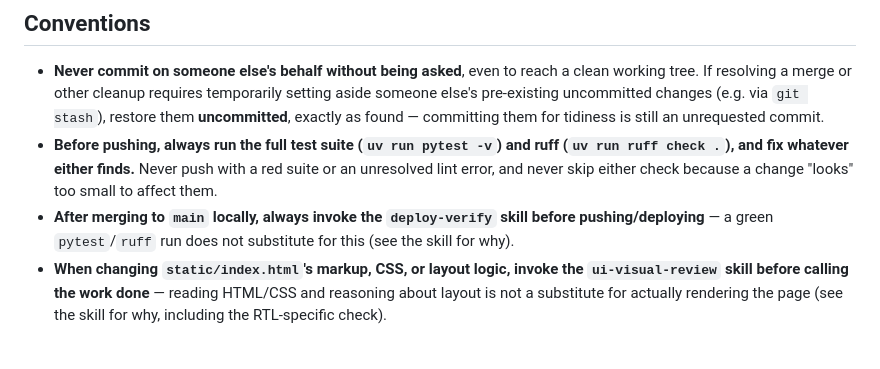
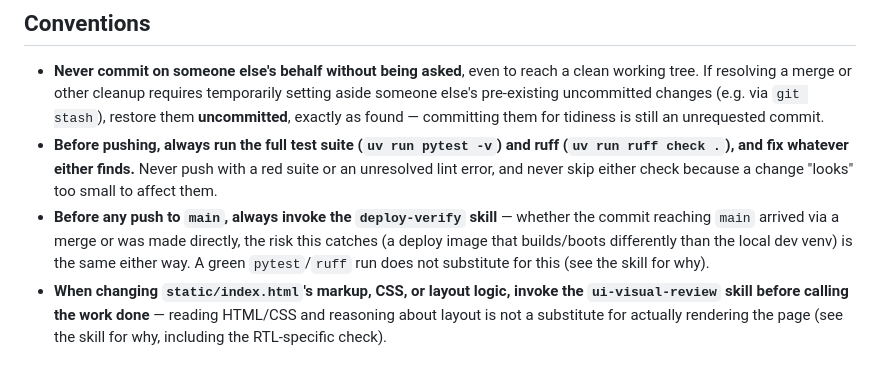
Before and after one commit to SomeoneSomewhereelse/onboarding-wizard, a Markdown page: CLAUDE.md, the part around the change. GitHub-like rendering.

Commit message:
deploy-verify: trigger on any push to main, not just after a merge
The literal "after merging to main" wording let a direct commit to main
(no merge) skip the check entirely -- the risk it catches (an unverified
deploy image) is identical either way.

Co-Authored-By: Claude Sonnet 5 <noreply@anthropic.com>
Claude-Session: https://claude.ai/code/session_01HjWY8hGxwRpQQqcKwZK2wp

```diff
--- a/CLAUDE.md
+++ b/CLAUDE.md
@@ -127,9 +127,11 @@ for the full design.
   ruff (`uv run ruff check .`), and fix whatever either finds.** Never push
   with a red suite or an unresolved lint error, and never skip either check
   because a change "looks" too small to affect them.
-- **After merging to `main` locally, always invoke the `deploy-verify`
-  skill before pushing/deploying** — a green `pytest`/`ruff` run does not
-  substitute for this (see the skill for why).
+- **Before any push to `main`, always invoke the `deploy-verify` skill** —
+  whether the commit reaching `main` arrived via a merge or was made
+  directly, the risk this catches (a deploy image that builds/boots
+  differently than the local dev venv) is the same either way. A green
+  `pytest`/`ruff` run does not substitute for this (see the skill for why).
 - **When changing `static/index.html`'s markup, CSS, or layout logic, invoke
   the `ui-visual-review` skill before calling the work done** — reading
   HTML/CSS and reasoning about layout is not a substitute for actually
```
Also changed, not shown: 1 other file.
